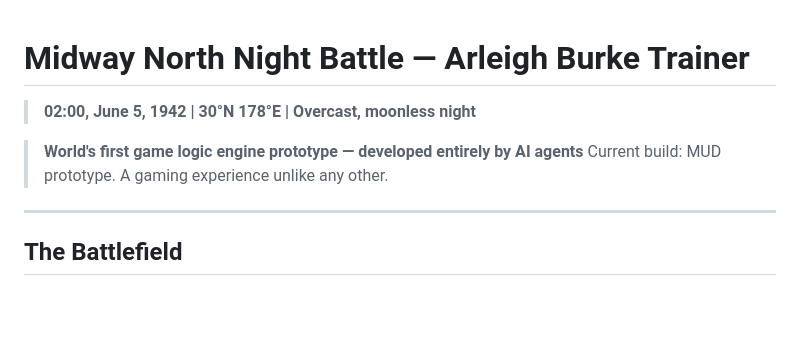
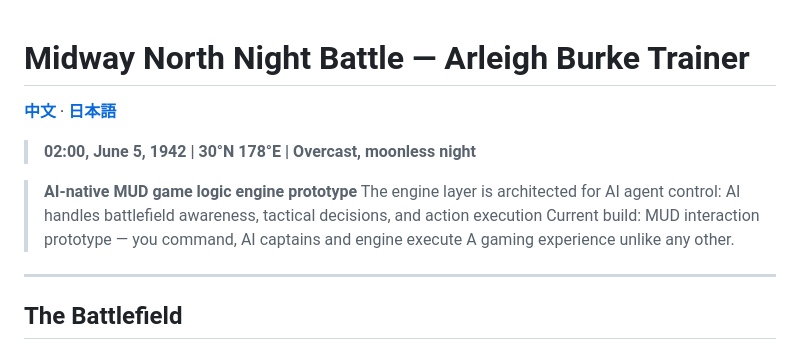
Before and after one commit to eluckydog/WWII-NAVAL-MIDWAY-MUD, a Markdown page: README.en.md, the part around the change. Drawn GitHub-style; blank space fills up the shorter version.

```diff
--- a/README.en.md
+++ b/README.en.md
@@ -1,9 +1,13 @@
 # Midway North Night Battle — Arleigh Burke Trainer
+
+[**中文**](README.md) · [**日本語**](README.jp.md)
 
 > **02:00, June 5, 1942 | 30°N 178°E | Overcast, moonless night**
 
-> **World's first game logic engine prototype — developed entirely by AI agents**
-> Current build: MUD prototype. A gaming experience unlike any other.
+> **AI-native MUD game logic engine prototype**
+> The engine layer is architected for AI agent control: AI handles battlefield awareness, tactical decisions, and action execution
+> Current build: MUD interaction prototype — you command, AI captains and engine execute
+> A gaming experience unlike any other.
 
 ---
 
```
Also changed, not shown: README.jp.md (+6 -2 lines), README.md (+6 -2 lines).
